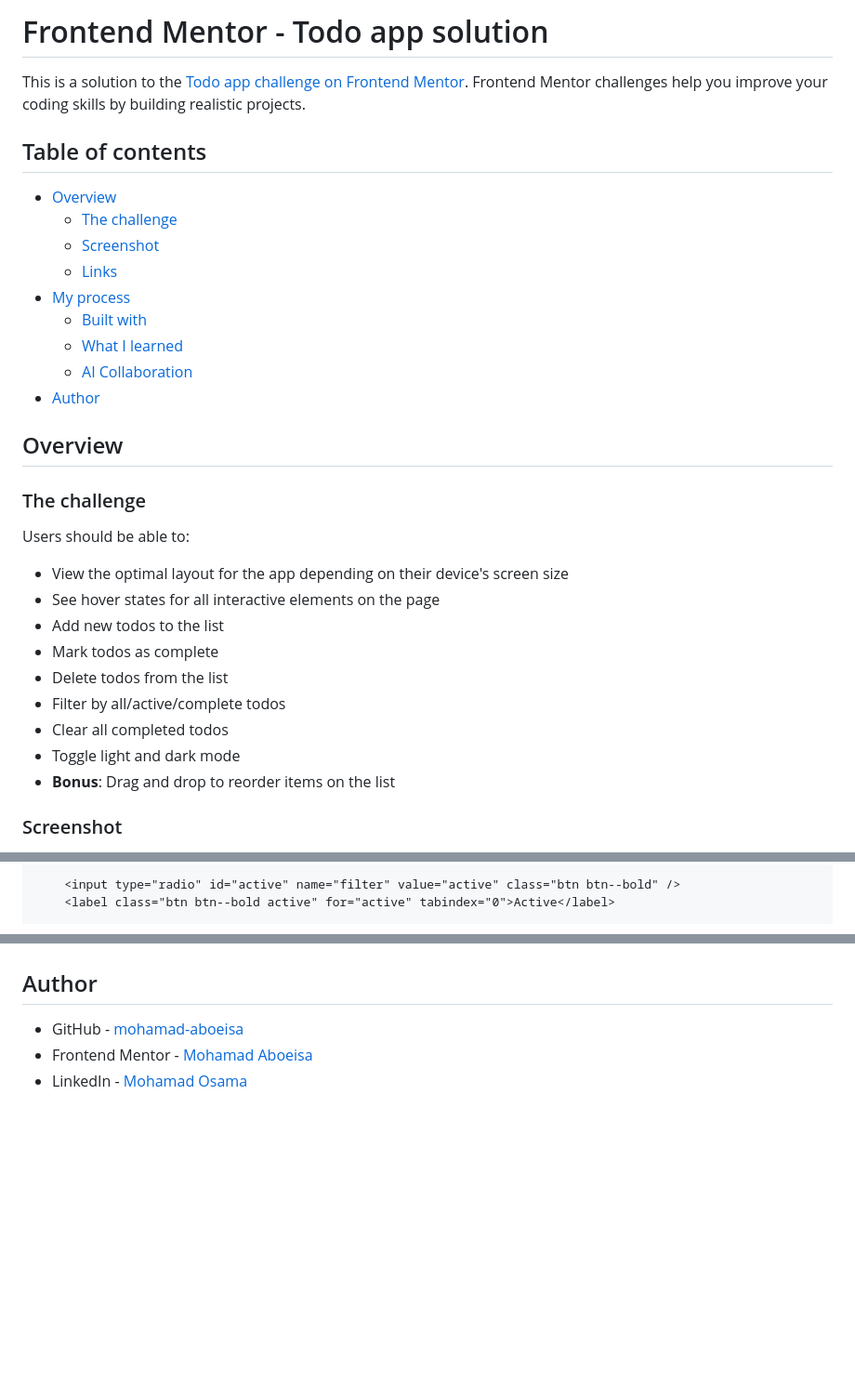
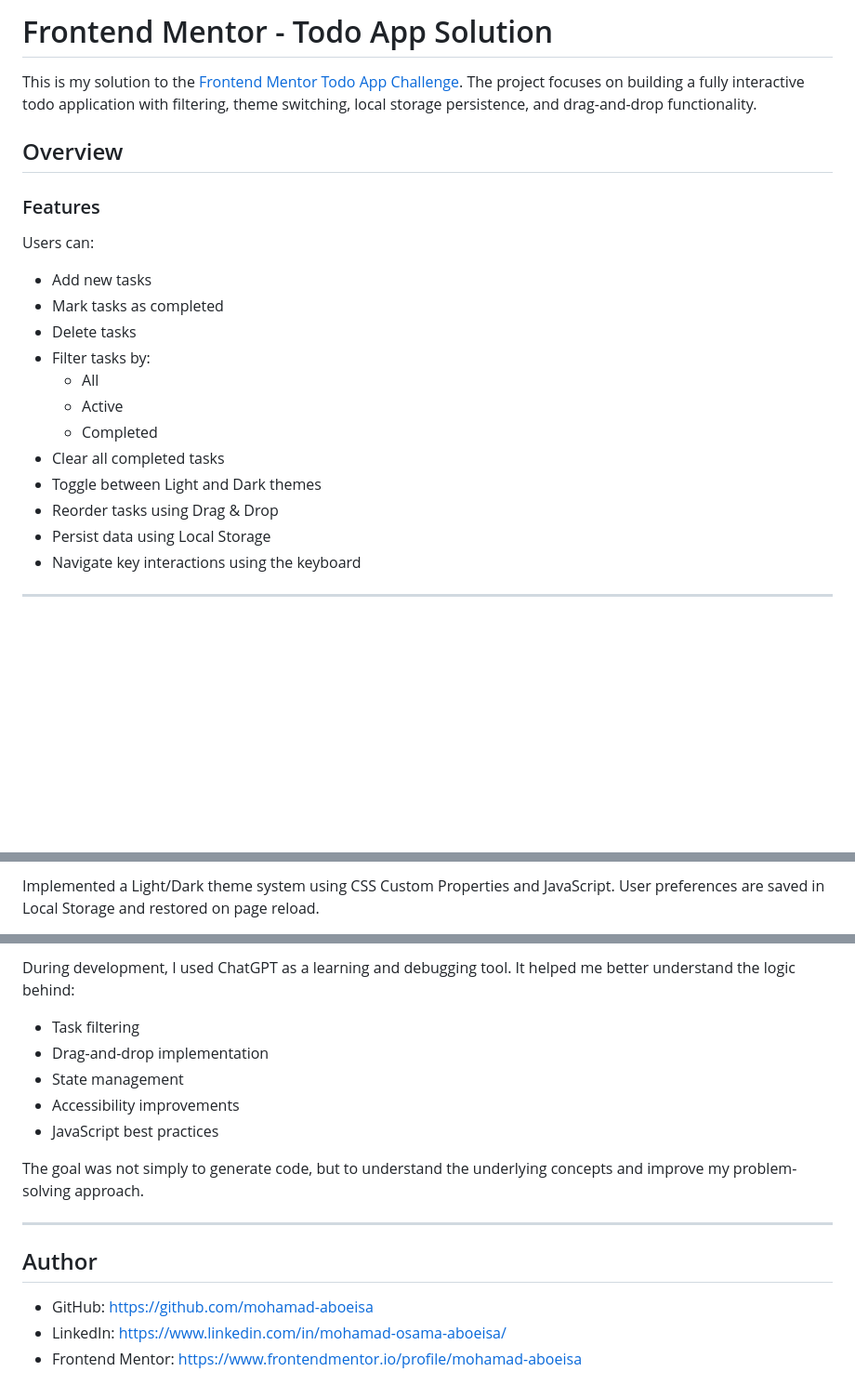
Before and after one commit to mohamad-aboeisa/Todo-App, a Markdown page: README.md, 3 parts joined by grey strips. Shown at 93% size. Rendered like a GitHub page; blank space fills up the shorter version.

Commit message:
Revise README for Todo App project
Updated README.md for improved clarity and structure.

```diff
--- a/README.md
+++ b/README.md
@@ -1,34 +1,25 @@
-# Frontend Mentor - Todo app solution
+# Frontend Mentor - Todo App Solution
 
-This is a solution to the [Todo app challenge on Frontend Mentor](https://www.frontendmentor.io/challenges/todo-app-Su1_KokOW). Frontend Mentor challenges help you improve your coding skills by building realistic projects.
-
-## Table of contents
-
-- [Overview](#overview)
-  - [The challenge](#the-challenge)
-  - [Screenshot](#screenshot)
-  - [Links](#links)
-- [My process](#my-process)
-  - [Built with](#built-with)
-  - [What I learned](#what-i-learned)
-  - [AI Collaboration](#ai-collaboration)
-- [Author](#author)
+This is my solution to the [Frontend Mentor Todo App Challenge](https://www.frontendmentor.io/challenges/todo-app-Su1_KokOW). The project focuses on building a fully interactive todo application with filtering, theme switching, local storage persistence, and drag-and-drop functionality.
 
 ## Overview
 
-### The challenge
+### Features
 
-Users should be able to:
+Users can:
 
-- View the optimal layout for the app depending on their device's screen size
-- See hover states for all interactive elements on the page
-- Add new todos to the list
-- Mark todos as complete
-- Delete todos from the list
-- Filter by all/active/complete todos
-- Clear all completed todos
-- Toggle light and dark mode
-- **Bonus**: Drag and drop to reorder items on the list
+- Add new tasks
+- Mark tasks as completed
+- Delete tasks
+- Filter tasks by:
+  - All
+  - Active
+  - Completed
+- Clear all completed tasks
+- Toggle between Light and Dark themes
+- Reorder tasks using Drag & Drop
+- Persist data using Local Storage
+- Navigate key interactions using the keyboard
 
-### Screenshot
+---
 
@@ -64,4 +64,3 @@ I learned how to handle darktheme using css variables, handling filters using ra
 
-    <input type="radio" id="active" name="filter" value="active" class="btn btn--bold" />
-    <label class="btn btn--bold active" for="active" tabindex="0">Active</label>
+Implemented a Light/Dark theme system using CSS Custom Properties and JavaScript. User preferences are saved in Local Storage and restored on page reload.
 
@@ -137,6 +161,17 @@ I used ChatGPT to fiqure out how to handle fillters and drag and drop functions
+During development, I used ChatGPT as a learning and debugging tool. It helped me better understand the logic behind:
+
+- Task filtering
+- Drag-and-drop implementation
+- State management
+- Accessibility improvements
+- JavaScript best practices
+
+The goal was not simply to generate code, but to understand the underlying concepts and improve my problem-solving approach.
+
+---
 
 ## Author
 
-- GitHub - [mohamad-aboeisa](https://github.com/mohamad-aboeisa)
-- Frontend Mentor - [Mohamad Aboeisa](https://www.frontendmentor.io/profile/mohamad-aboeisa)
-- LinkedIn - [Mohamad Osama](www.linkedin.com/in/mohamad-osama-aboeisa)
+- GitHub: https://github.com/mohamad-aboeisa
+- LinkedIn: https://www.linkedin.com/in/mohamad-osama-aboeisa/
+- Frontend Mentor: https://www.frontendmentor.io/profile/mohamad-aboeisa
```
Also changed, not shown: other parts of README.md (+88 -54 lines).
